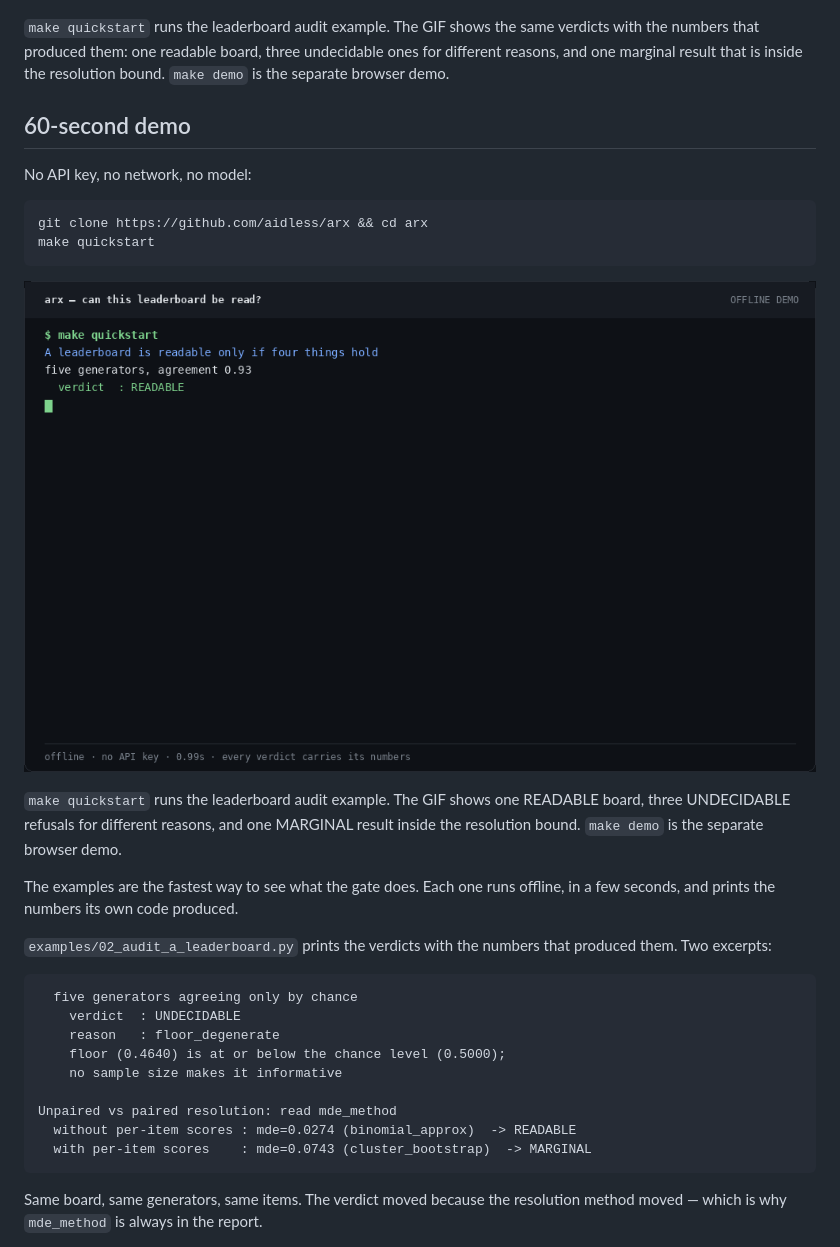
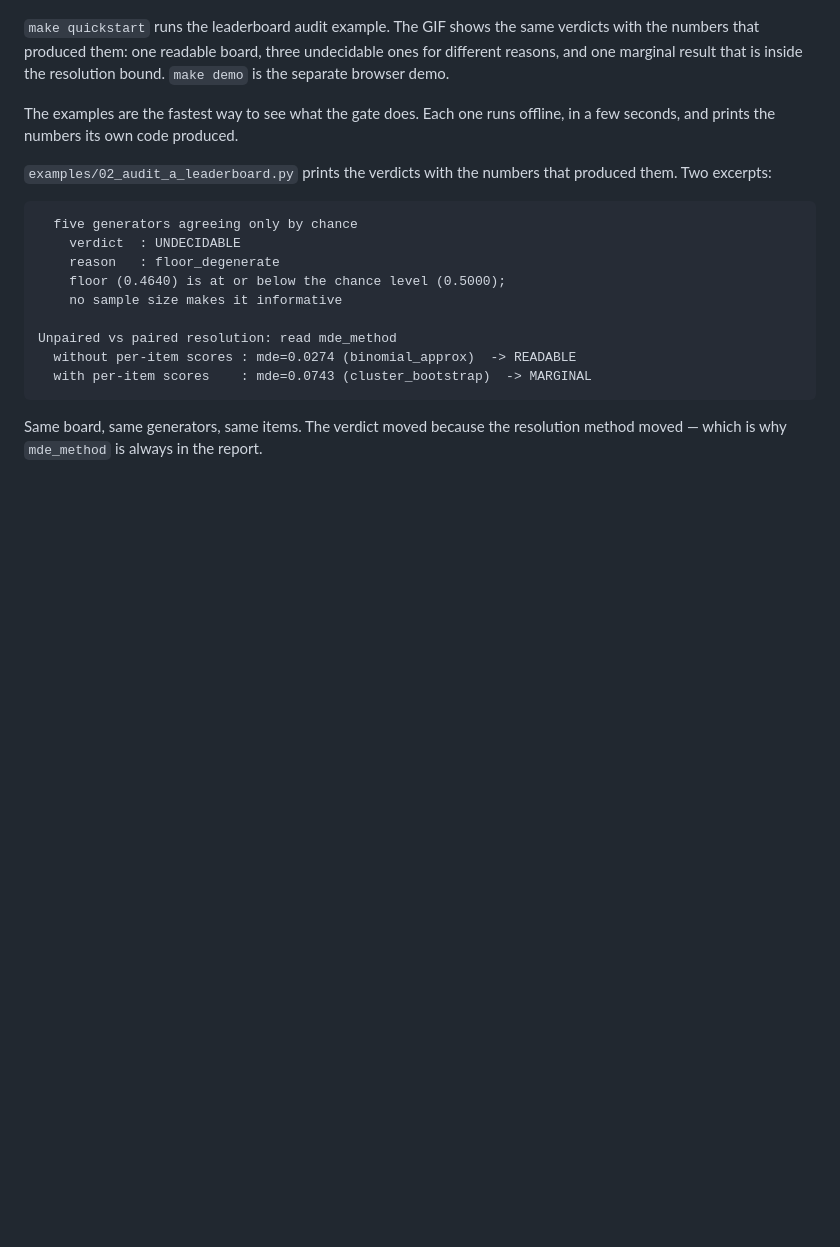
Before and after one commit to aidless/arx, a Markdown page: README.md, the part around one of its changes. Drawn GitHub-style; blank space fills up the shorter version.

````diff
--- a/README.md
+++ b/README.md
@@ -46,22 +49,6 @@ make quickstart
 verdicts with the numbers that produced them: one readable board, three
 undecidable ones for different reasons, and one marginal result that is inside
 the resolution bound. `make demo` is the separate browser demo.
-
-## 60-second demo
-
-No API key, no network, no model:
-
-```bash
-git clone https://github.com/aidless/arx && cd arx
-make quickstart
-```
-
-![arx terminal demo](docs/assets/demo.gif)
-
-`make quickstart` runs the leaderboard audit example. The GIF shows one
-READABLE board, three UNDECIDABLE refusals for different reasons, and one
-MARGINAL result inside the resolution bound. `make demo` is the separate
-browser demo.
 
 The examples are the fastest way to see what the gate does. Each one runs
 offline, in a few seconds, and prints the numbers its own code produced.
````
Also changed, not shown: other parts of README.md (+52 -0 lines), docs/assets/floor_calibration.png (added), docs/assets/verdict_calibration.png (added), 5 other files.
